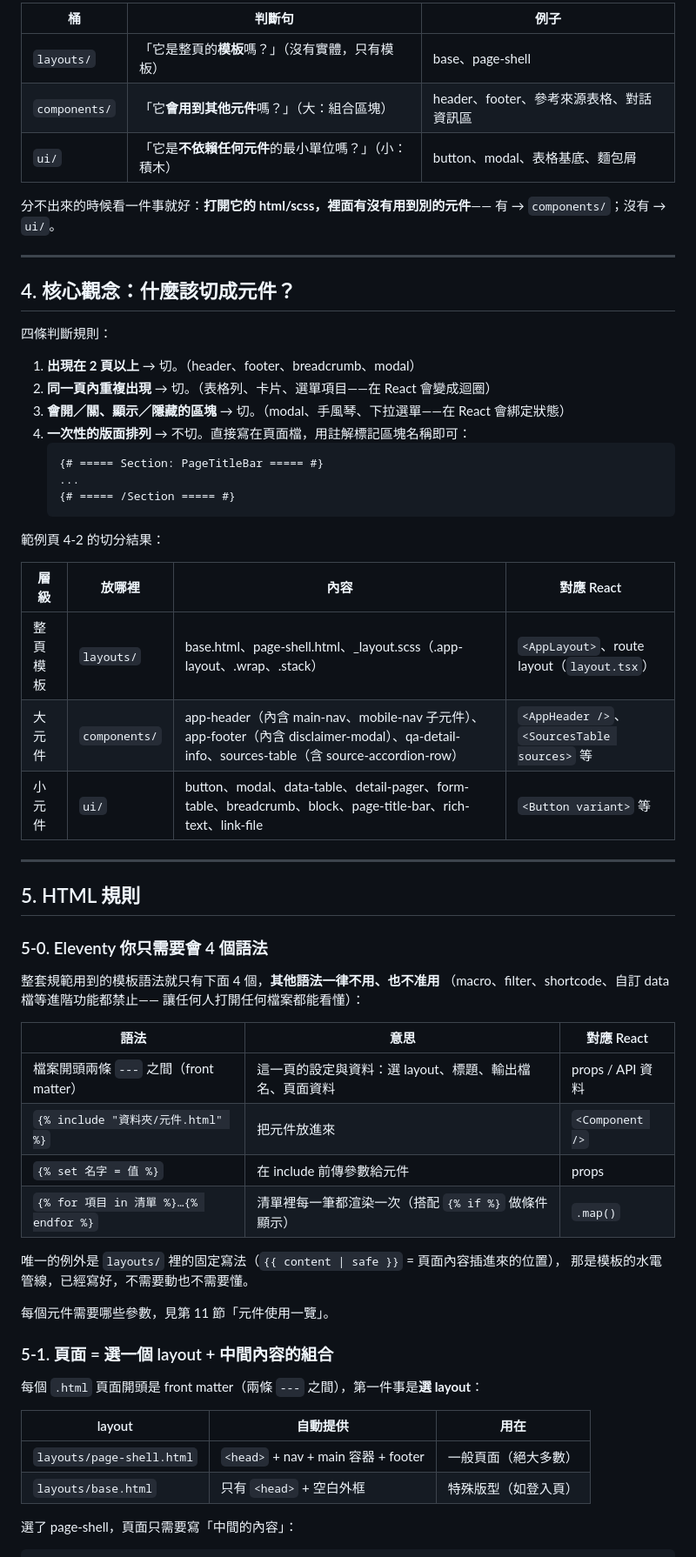
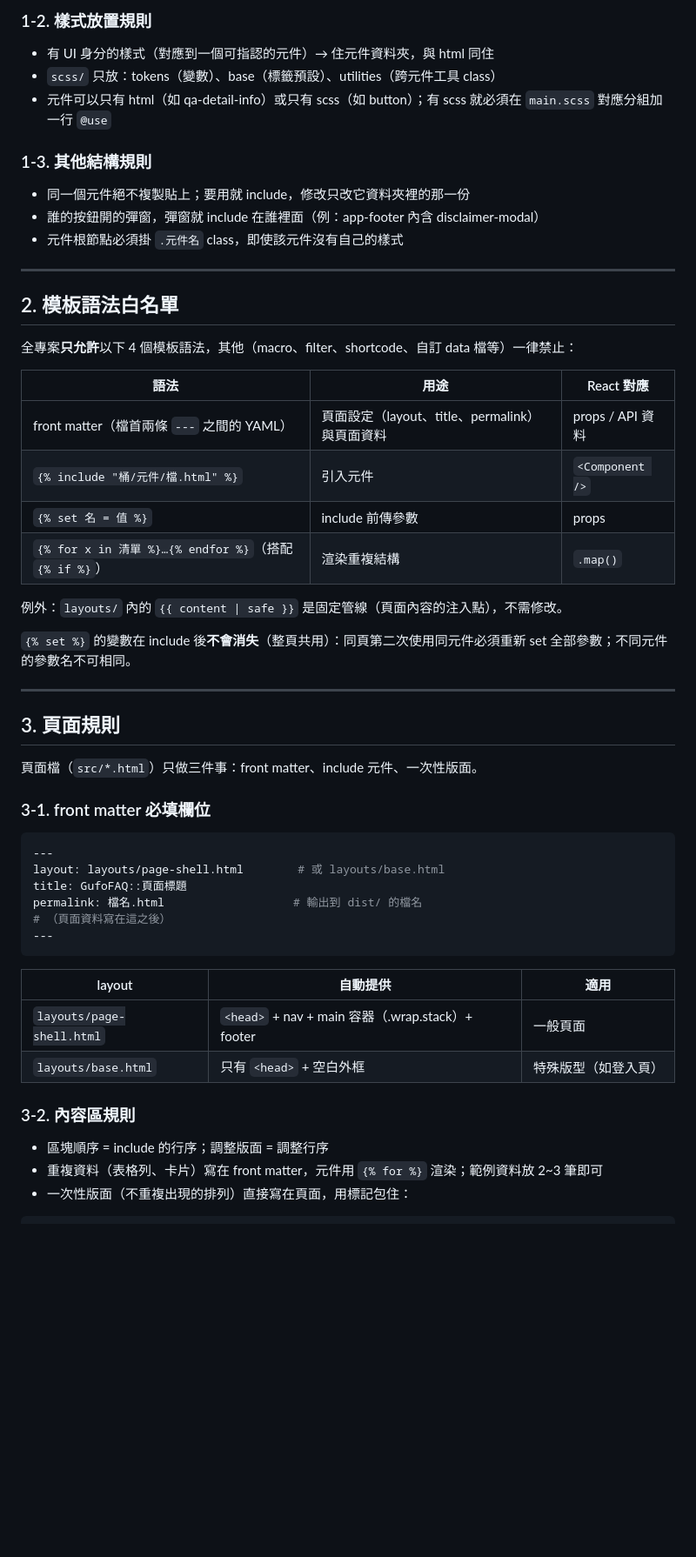
Before and after one commit to shawnshen1206/react-friendly-example, a Markdown page: GUIDELINE.md, the part around one of its changes. Shown at 87% size. Rendered like a GitHub page; blank space fills up the shorter version.

````diff
--- a/GUIDELINE.md
+++ b/GUIDELINE.md
@@ -89,68 +46,59 @@ react-friendly-example/
 
-| 桶 | 判斷句 | 例子 |
-|---|---|---|
-| `layouts/` | 「它是整頁的**模板**嗎？」（沒有實體，只有模板） | base、page-shell |
-| `components/` | 「它**會用到其他元件**嗎？」（大：組合區塊） | header、footer、參考來源表格、對話資訊區 |
-| `ui/` | 「它是**不依賴任何元件**的最小單位嗎？」（小：積木） | button、modal、表格基底、麵包屑 |
+### 1-2. 樣式放置規則
 
-分不出來的時候看一件事就好：**打開它的 html/scss，裡面有沒有用到別的元件**——
-有 → `components/`；沒有 → `ui/`。
+- 有 UI 身分的樣式（對應到一個可指認的元件）→ 住元件資料夾，與 html 同住
+- `scss/` 只放：tokens（變數）、base（標籤預設）、utilities（跨元件工具 class）
+- 元件可以只有 html（如 qa-detail-info）或只有 scss（如 button）；有 scss 就必須在 `main.scss` 對應分組加一行 `@use`
+
+### 1-3. 其他結構規則
+
+- 同一個元件絕不複製貼上；要用就 include，修改只改它資料夾裡的那一份
+- 誰的按鈕開的彈窗，彈窗就 include 在誰裡面（例：app-footer 內含 disclaimer-modal）
+- 元件根節點必須掛 `.元件名` class，即使該元件沒有自己的樣式
 
 ---
 
-## 4. 核心觀念：什麼該切成元件？
+## 2. 模板語法白名單
 
-四條判斷規則：
+全專案**只允許**以下 4 個模板語法，其他（macro、filter、shortcode、自訂 data 檔等）一律禁止：
 
-1. **出現在 2 頁以上** → 切。（header、footer、breadcrumb、modal）
-2. **同一頁內重複出現** → 切。（表格列、卡片、選單項目——在 React 會變成迴圈）
-3. **會開／關、顯示／隱藏的區塊** → 切。（modal、手風琴、下拉選單——在 React 會綁定狀態）
-4. **一次性的版面排列** → 不切。直接寫在頁面檔，用註解標記區塊名稱即可：
-   ```html
-   {# ===== Section: PageTitleBar ===== #}
-   ...
-   {# ===== /Section ===== #}
-   ```
+| 語法 | 用途 | React 對應 |
+|---|---|---|
+| front matter（檔首兩條 `---` 之間的 YAML） | 頁面設定（layout、title、permalink）與頁面資料 | props / API 資料 |
+| `{% include "桶/元件/檔.html" %}` | 引入元件 | `<Component />` |
+| `{% set 名 = 值 %}` | include 前傳參數 | props |
+| `{% for x in 清單 %}…{% endfor %}`（搭配 `{% if %}`） | 渲染重複結構 | `.map()` |
 
-範例頁 4-2 的切分結果：
+例外：`layouts/` 內的 `{{ content | safe }}` 是固定管線（頁面內容的注入點），不需修改。
 
-| 層級 | 放哪裡 | 內容 | 對應 React |
-|---|---|---|---|
-| 整頁模板 | `layouts/` | base.html、page-shell.html、\_layout.scss（.app-layout、.wrap、.stack） | `<AppLayout>`、route layout（`layout.tsx`） |
-| 大元件 | `components/` | app-header（內含 main-nav、mobile-nav 子元件）、app-footer（內含 disclaimer-modal）、qa-detail-info、sources-table（含 source-accordion-row） | `<AppHeader />`、`<SourcesTable sources>` 等 |
-| 小元件 | `ui/` | button、modal、data-table、detail-pager、form-table、breadcrumb、block、page-title-bar、rich-text、link-file | `<Button variant>` 等 |
+`{% set %}` 的變數在 include 後**不會消失**（整頁共用）：同頁第二次使用同元件必須重新 set 全部參數；不同元件的參數名不可相同。
 
 ---
 
-## 5. HTML 規則
+## 3. 頁面規則
 
-### 5-0. Eleventy 你只需要會 4 個語法
+頁面檔（`src/*.html`）只做三件事：front matter、include 元件、一次性版面。
 
-整套規範用到的模板語法就只有下面 4 個，**其他語法一律不用、也不准用**
-（macro、filter、shortcode、自訂 data 檔等進階功能都禁止——
-讓任何人打開任何檔案都能看懂）：
+### 3-1. front matter 必填欄位
 
-| 語法 | 意思 | 對應 React |
+```yaml
+---
+layout: layouts/page-shell.html        # 或 layouts/base.html
+title: GufoFAQ::頁面標題
+permalink: 檔名.html                   # 輸出到 dist/ 的檔名
+# （頁面資料寫在這之後）
+---
+```
+
+| layout | 自動提供 | 適用 |
 |---|---|---|
-| 檔案開頭兩條 `---` 之間（front matter） | 這一頁的設定與資料：選 layout、標題、輸出檔名、頁面資料 | props / API 資料 |
-| `{% include "資料夾/元件.html" %}` | 把元件放進來 | `<Component />` |
-| `{% set 名字 = 值 %}` | 在 include 前傳參數給元件 | props |
-| `{% for 項目 in 清單 %}…{% endfor %}` | 清單裡每一筆都渲染一次（搭配 `{% if %}` 做條件顯示） | `.map()` |
-
-唯一的例外是 `layouts/` 裡的固定寫法（`{{ content | safe }}` = 頁面內容插進來的位置），
-那是模板的水電管線，已經寫好，不需要動也不需要懂。
-
-每個元件需要哪些參數，見第 11 節「元件使用一覽」。
-
-### 5-1. 頁面 = 選一個 layout + 中間內容的組合
-
-每個 `.html` 頁面開頭是 front matter（兩條 `---` 之間），第一件事是**選 layout**：
-
-| layout | 自動提供 | 用在 |
-|---|---|---|
-| `layouts/page-shell.html` | `<head>` + nav + main 容器 + footer | 一般頁面（絕大多數） |
+| `layouts/page-shell.html` | `<head>` + nav + main 容器（.wrap.stack）+ footer | 一般頁面 |
 | `layouts/base.html` | 只有 `<head>` + 空白外框 | 特殊版型（如登入頁） |
 
-選了 page-shell，頁面只需要寫「中間的內容」：
+### 3-2. 內容區規則
+
+- 區塊順序 = include 的行序；調整版面 = 調整行序
+- 重複資料（表格列、卡片）寫在 front matter，元件用 `{% for %}` 渲染；範例資料放 2~3 筆即可
+- 一次性版面（不重複出現的排列）直接寫在頁面，用標記包住：
 
 ```html
````
Also changed, not shown: other parts of GUIDELINE.md (+156 -264 lines), README.md (added, +47 -0 lines).
